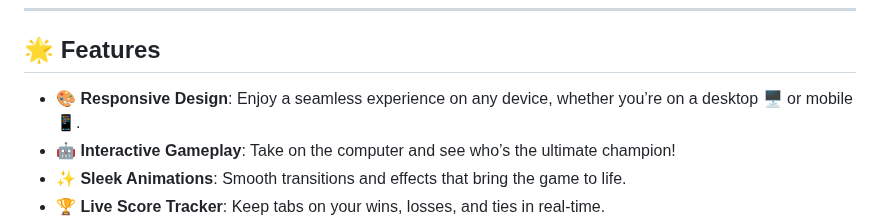
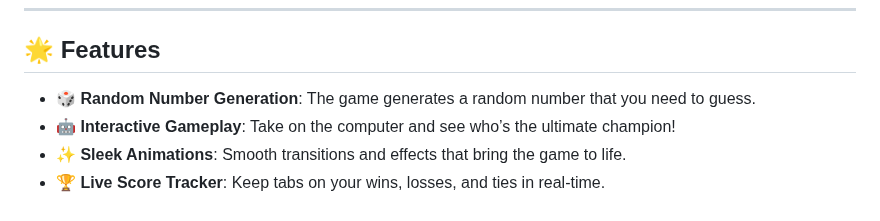
Before and after one commit to KelvCodes/NumQuest, a Markdown page: README.md, the part around the change. Rendered like a GitHub page.

```diff
--- a/README.md
+++ b/README.md
@@ -8,7 +8,7 @@ A simple yet fun take on the classic game, built with 💻 **HTML**, 🎨 **CSS*
 ---
 
 ## 🌟 Features
-- **🎨 Responsive Design**: Enjoy a seamless experience on any device, whether you’re on a desktop 🖥️ or mobile 📱.
+- **🎲 Random Number Generation**: The game generates a random number that you need to guess.
 - **🤖 Interactive Gameplay**: Take on the computer and see who’s the ultimate champion!
 - **✨ Sleek Animations**: Smooth transitions and effects that bring the game to life.
 - **🏆 Live Score Tracker**: Keep tabs on your wins, losses, and ties in real-time.
```
